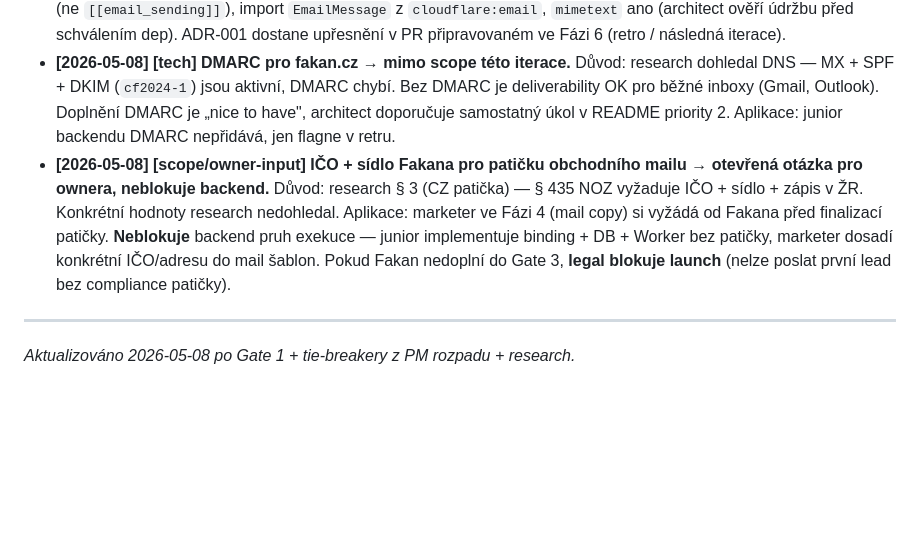
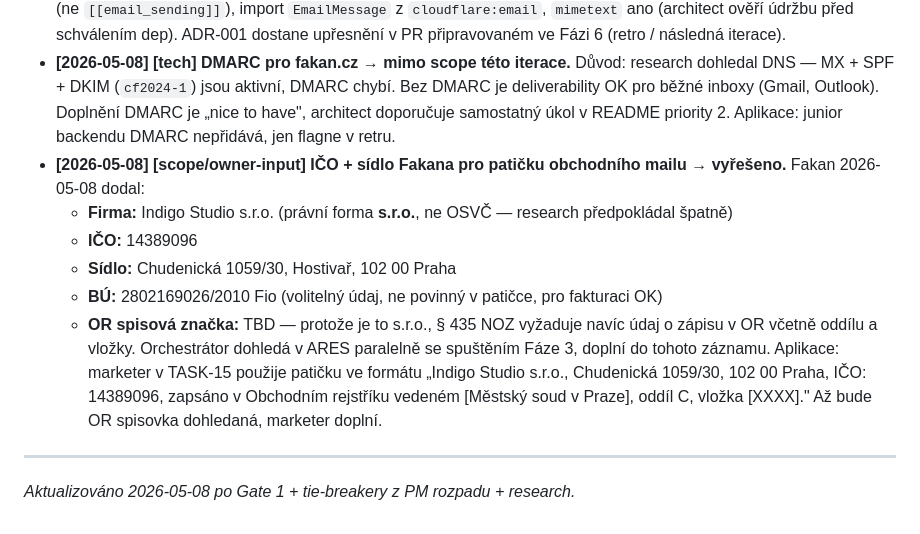
Before and after one commit to junkycoder/indigostudio.cz, a Markdown page: projects/landing-v2/decisions.md, the part around the change. GitHub-like rendering; blank space fills up the shorter version.

Commit message:
docs(landing-v2): TASK-23 vyřešeno — Indigo Studio s.r.o., IČO 14389096, sídlo Praha; OR spisovka TBD

```diff
--- a/projects/landing-v2/decisions.md
+++ b/projects/landing-v2/decisions.md
@@ -38,7 +38,13 @@ Formát: **`[YYYY-MM-DD] [doména] konflikt: A vs. B → vyhrál: X. Důvod: Y.`
 
 - **[2026-05-08] [tech] Email Routing `send_email` binding (legacy) vs. nová Email Service Email Sending → vyhrál legacy `send_email` binding.** Důvod: senior-architect doménová autorita nad outbound mail tech volbou + design.md sekce 4 už `send_email` binding předpokládá + finance veto na placený plán (Email Service je Workers Paid only) + bootstrap fáze (100–500 leadů/měsíc) — legacy free tier sedí. Aplikace: `wrangler.toml` má `[[send_email]]` syntaxi (ne `[[email_sending]]`), import `EmailMessage` z `cloudflare:email`, `mimetext` ano (architect ověří údržbu před schválením dep). ADR-001 dostane upřesnění v PR připravovaném ve Fázi 6 (retro / následná iterace).
 - **[2026-05-08] [tech] DMARC pro fakan.cz → mimo scope této iterace.** Důvod: research dohledal DNS — MX + SPF + DKIM (`cf2024-1`) jsou aktivní, DMARC chybí. Bez DMARC je deliverability OK pro běžné inboxy (Gmail, Outlook). Doplnění DMARC je „nice to have", architect doporučuje samostatný úkol v README priority 2. Aplikace: junior backendu DMARC nepřidává, jen flagne v retru.
-- **[2026-05-08] [scope/owner-input] IČO + sídlo Fakana pro patičku obchodního mailu → otevřená otázka pro ownera, neblokuje backend.** Důvod: research § 3 (CZ patička) — § 435 NOZ vyžaduje IČO + sídlo + zápis v ŽR. Konkrétní hodnoty research nedohledal. Aplikace: marketer ve Fázi 4 (mail copy) si vyžádá od Fakana před finalizací patičky. **Neblokuje** backend pruh exekuce — junior implementuje binding + DB + Worker bez patičky, marketer dosadí konkrétní IČO/adresu do mail šablon. Pokud Fakan nedoplní do Gate 3, **legal blokuje launch** (nelze poslat první lead bez compliance patičky).
+- **[2026-05-08] [scope/owner-input] IČO + sídlo Fakana pro patičku obchodního mailu → vyřešeno.** Fakan 2026-05-08 dodal:
+  - **Firma:** Indigo Studio s.r.o. (právní forma **s.r.o.**, ne OSVČ — research předpokládal špatně)
+  - **IČO:** 14389096
+  - **Sídlo:** Chudenická 1059/30, Hostivař, 102 00 Praha
+  - **BÚ:** 2802169026/2010 Fio (volitelný údaj, ne povinný v patičce, pro fakturaci OK)
+  - **OR spisová značka:** TBD — protože je to s.r.o., § 435 NOZ vyžaduje navíc údaj o zápisu v OR včetně oddílu a vložky. Orchestrátor dohledá v ARES paralelně se spuštěním Fáze 3, doplní do tohoto záznamu.
+  Aplikace: marketer v TASK-15 použije patičku ve formátu „Indigo Studio s.r.o., Chudenická 1059/30, 102 00 Praha, IČO: 14389096, zapsáno v Obchodním rejstříku vedeném [Městský soud v Praze], oddíl C, vložka [XXXX]." Až bude OR spisovka dohledaná, marketer doplní.
 
 ---
 
```
